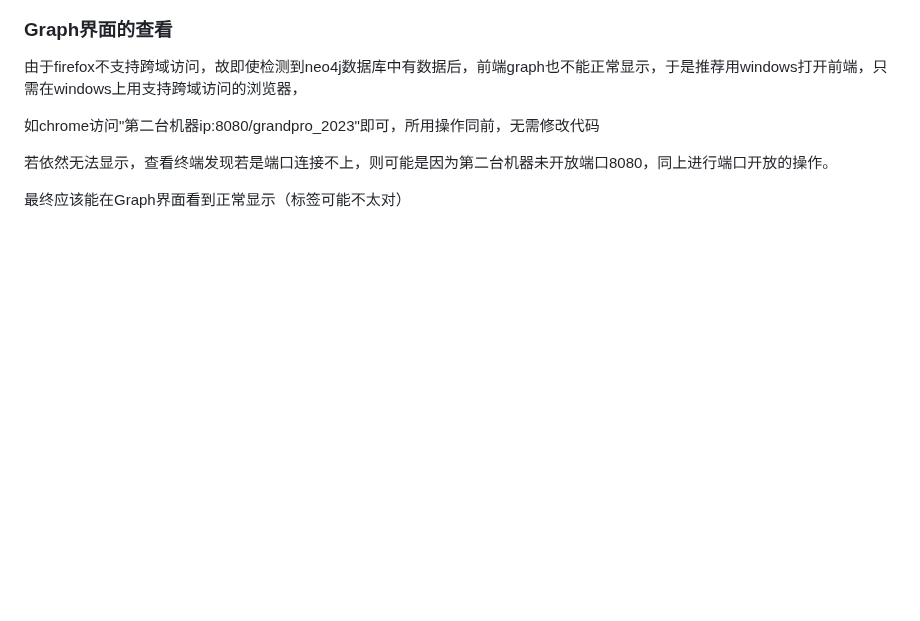
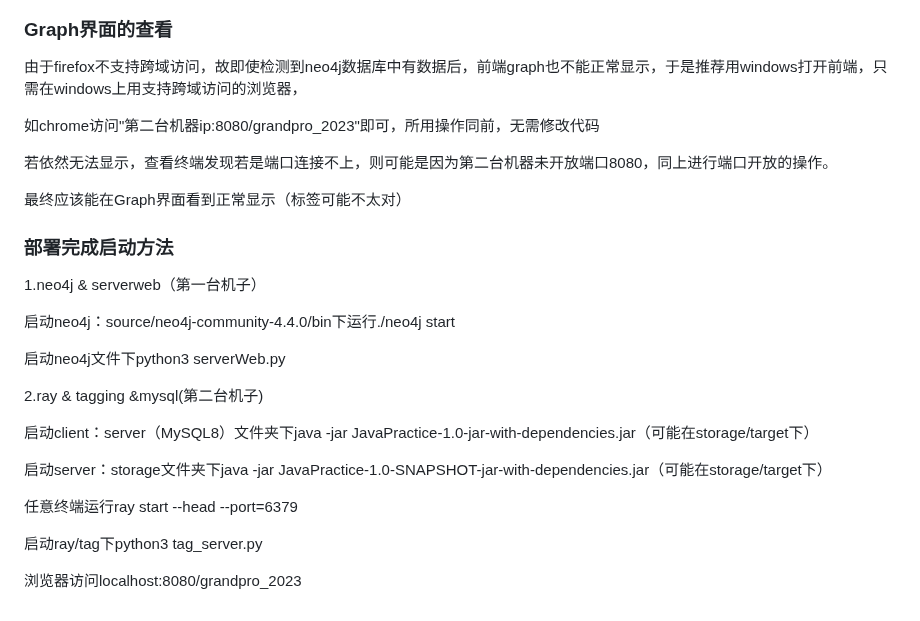
Before and after one commit to OSH-2023/-GLMWY, a Markdown page: deploy/tobedone 部署 lz.md, the part around the change. Drawn GitHub-style; blank space fills up the shorter version.

```diff
--- a/deploy/tobedone 部署 lz.md
+++ b/deploy/tobedone 部署 lz.md
@@ -441,3 +441,23 @@ sudo systemctl start tomcat
 若依然无法显示，查看终端发现若是端口连接不上，则可能是因为第二台机器未开放端口8080，同上进行端口开放的操作。
 
 最终应该能在Graph界面看到正常显示（标签可能不太对）
+
+### 部署完成启动方法
+
+1.neo4j & serverweb（第一台机子）
+
+启动neo4j：source/neo4j-community-4.4.0/bin下运行./neo4j start
+
+启动neo4j文件下python3 serverWeb.py
+
+2.ray & tagging &mysql(第二台机子)
+
+启动client：server（MySQL8）文件夹下java -jar JavaPractice-1.0-jar-with-dependencies.jar（可能在storage/target下）
+
+启动server：storage文件夹下java -jar JavaPractice-1.0-SNAPSHOT-jar-with-dependencies.jar（可能在storage/target下）
+
+任意终端运行ray start --head --port=6379
+
+启动ray/tag下python3 tag_server.py
+
+浏览器访问localhost:8080/grandpro_2023
```
